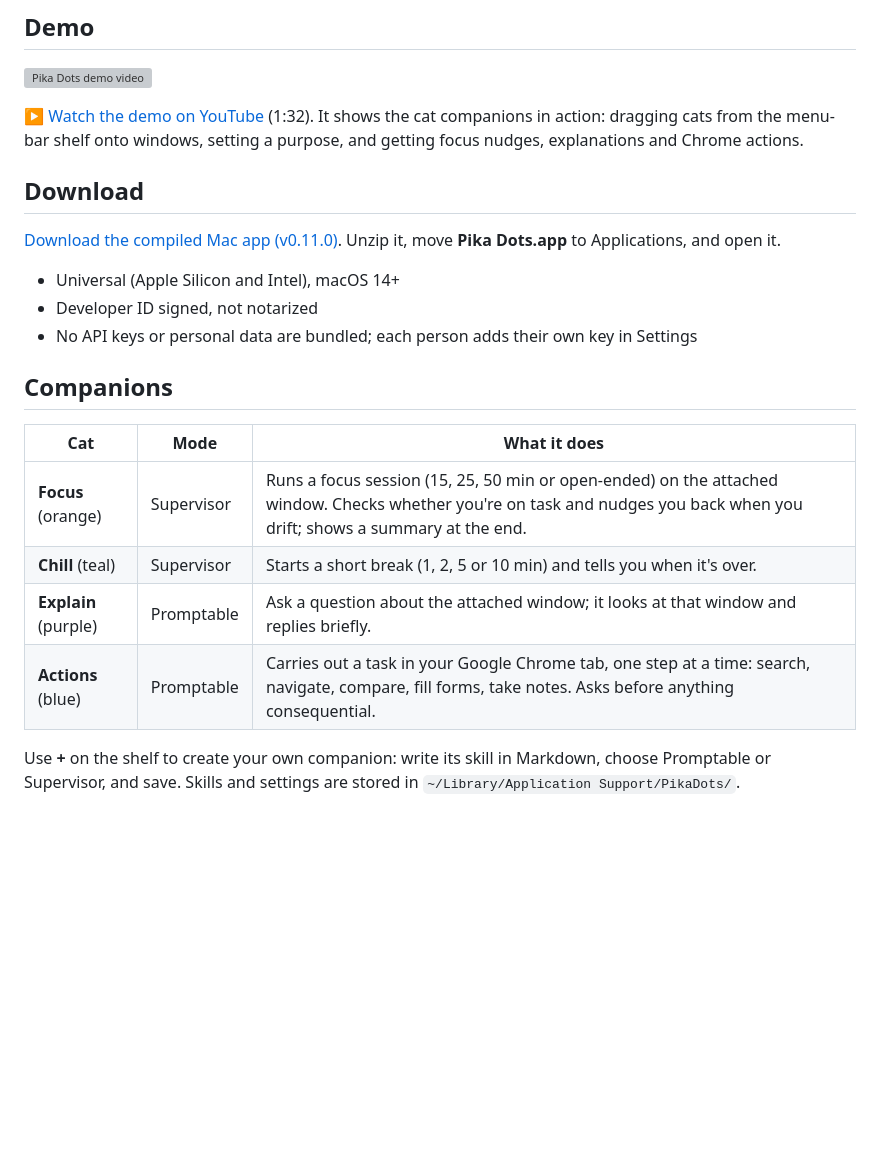
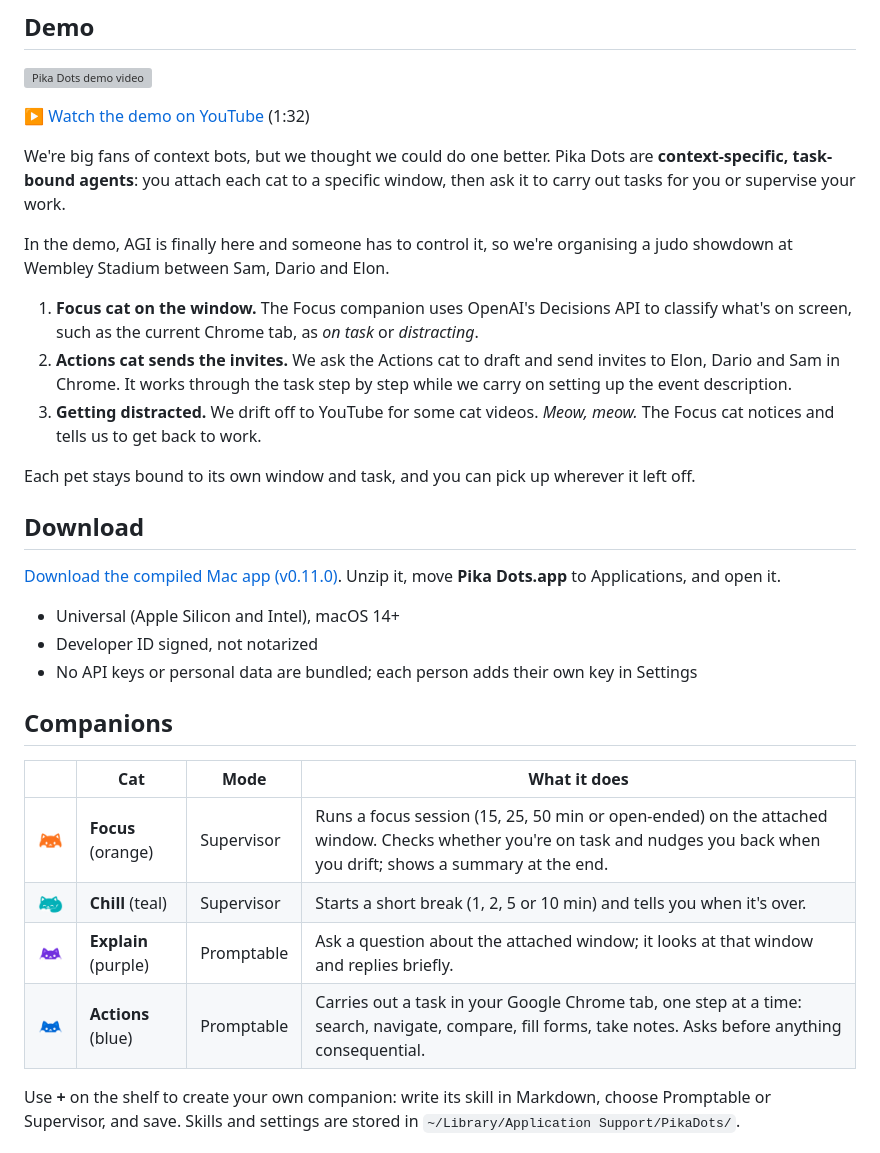
Before and after one commit to lukataylo/pika-dots, a Markdown page: README.md, the part around one of its changes. Rendered like a GitHub page; pictures changed too: docs/readme/chill.png (added), docs/readme/explain.png (added), docs/readme/focus.png (added); blank space fills up the shorter version; grey boxes are pictures that could not be loaded.

Commit message:
README: describe demo from transcript and add optimized cat artwork
Co-Authored-By: Claude Opus 5.5 <noreply@anthropic.com>

```diff
--- a/README.md
+++ b/README.md
@@ -8,7 +15,17 @@ Current version: **0.11.0**. See the [release notes](docs/RELEASE_0.11.0.md).
 
 [![Pika Dots demo video](https://img.youtube.com/vi/Agd_avP2Ve8/maxresdefault.jpg)](https://youtu.be/Agd_avP2Ve8)
 
-▶️ [Watch the demo on YouTube](https://youtu.be/Agd_avP2Ve8) (1:32). It shows the cat companions in action: dragging cats from the menu-bar shelf onto windows, setting a purpose, and getting focus nudges, explanations and Chrome actions.
+▶️ [Watch the demo on YouTube](https://youtu.be/Agd_avP2Ve8) (1:32)
+
+We're big fans of context bots, but we thought we could do one better. Pika Dots are **context-specific, task-bound agents**: you attach each cat to a specific window, then ask it to carry out tasks for you or supervise your work.
+
+In the demo, AGI is finally here and someone has to control it, so we're organising a judo showdown at Wembley Stadium between Sam, Dario and Elon.
+
+1. **Focus cat on the window.** The Focus companion uses OpenAI's Decisions API to classify what's on screen, such as the current Chrome tab, as *on task* or *distracting*.
+2. **Actions cat sends the invites.** We ask the Actions cat to draft and send invites to Elon, Dario and Sam in Chrome. It works through the task step by step while we carry on setting up the event description.
+3. **Getting distracted.** We drift off to YouTube for some cat videos. *Meow, meow.* The Focus cat notices and tells us to get back to work.
+
+Each pet stays bound to its own window and task, and you can pick up wherever it left off.
 
 ## Download
 
@@ -20,12 +37,12 @@ Current version: **0.11.0**. See the [release notes](docs/RELEASE_0.11.0.md).
 
 ## Companions
 
-| Cat | Mode | What it does |
-|---|---|---|
-| **Focus** (orange) | Supervisor | Runs a focus session (15, 25, 50 min or open-ended) on the attached window. Checks whether you're on task and nudges you back when you drift; shows a summary at the end. |
-| **Chill** (teal) | Supervisor | Starts a short break (1, 2, 5 or 10 min) and tells you when it's over. |
-| **Explain** (purple) | Promptable | Ask a question about the attached window; it looks at that window and replies briefly. |
-| **Actions** (blue) | Promptable | Carries out a task in your Google Chrome tab, one step at a time: search, navigate, compare, fill forms, take notes. Asks before anything consequential. |
+| | Cat | Mode | What it does |
+|:-:|---|---|---|
+| <img src="docs/readme/focus.png" width="72" alt="Focus cat"> | **Focus** (orange) | Supervisor | Runs a focus session (15, 25, 50 min or open-ended) on the attached window. Checks whether you're on task and nudges you back when you drift; shows a summary at the end. |
+| <img src="docs/readme/chill.png" width="72" alt="Chill cat"> | **Chill** (teal) | Supervisor | Starts a short break (1, 2, 5 or 10 min) and tells you when it's over. |
+| <img src="docs/readme/explain.png" width="72" alt="Explain cat"> | **Explain** (purple) | Promptable | Ask a question about the attached window; it looks at that window and replies briefly. |
+| <img src="docs/readme/outreach.png" width="72" alt="Actions cat"> | **Actions** (blue) | Promptable | Carries out a task in your Google Chrome tab, one step at a time: search, navigate, compare, fill forms, take notes. Asks before anything consequential. |
 
 Use **+** on the shelf to create your own companion: write its skill in Markdown, choose Promptable or Supervisor, and save. Skills and settings are stored in `~/Library/Application Support/PikaDots/`.
 
```
Also changed, not shown: other parts of README.md (+7 -0 lines).
